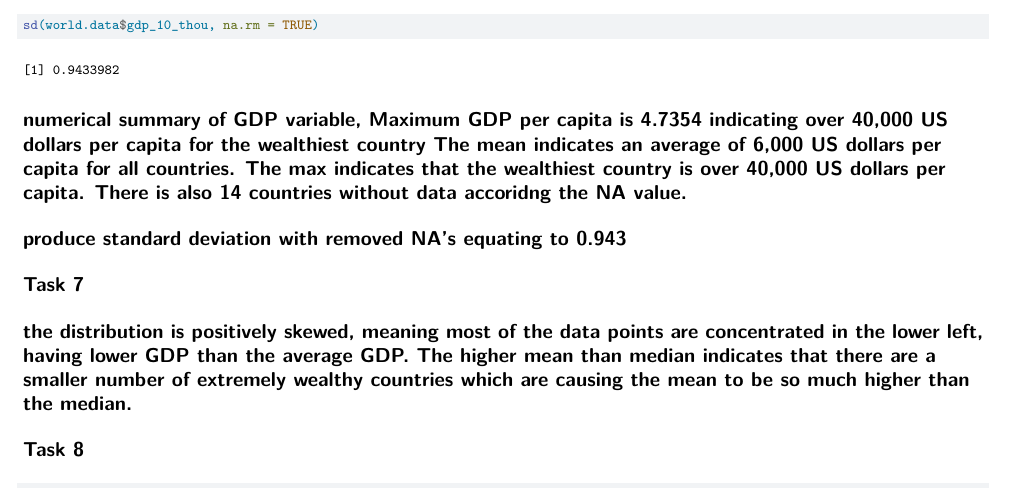
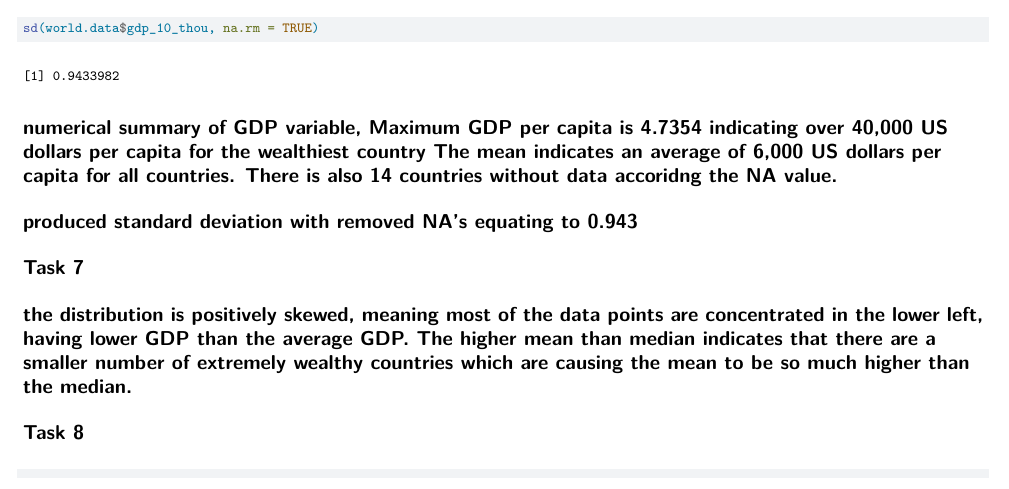
Before and after one commit to jackjeffrey/Poli502_Jeffrey, a Quarto document (midterm502/Jeffrey_midtermqmd.qmd): part of page 2 of 6, cut so that both start at the same text. Rendered offline with R 4.5, knitr and Pandoc in place of Quarto, then LaTeX, with nearby package versions.

Commit message:
Updated midterm

````diff
--- a/midterm502/Jeffrey_midtermqmd.qmd
+++ b/midterm502/Jeffrey_midtermqmd.qmd
@@ -67,8 +67,8 @@ view(world.data)
 summary(world.data$gdp_10_thou)
 sd(world.data$gdp_10_thou, na.rm = TRUE)
 ```
-# numerical summary of GDP variable, Maximum GDP per capita is 4.7354 indicating over 40,000 US dollars per capita for the wealthiest country The mean indicates an average of 6,000 US dollars per capita for all countries. The max indicates that the wealthiest country is over 40,000 US dollars per capita. There is also 14 countries without data accoridng the NA value.
-# produce standard deviation with removed NA's equating to 0.943
+# numerical summary of GDP variable, Maximum GDP per capita is 4.7354 indicating over 40,000 US dollars per capita for the wealthiest country The mean indicates an average of 6,000 US dollars per capita for all countries. There is also 14 countries without data accoridng the NA value.
+# produced standard deviation with removed NA's equating to 0.943
 
 # Task 7
 
````
Also changed, not shown: midterm502/Jeffrey_midtermqmd.pdf.
